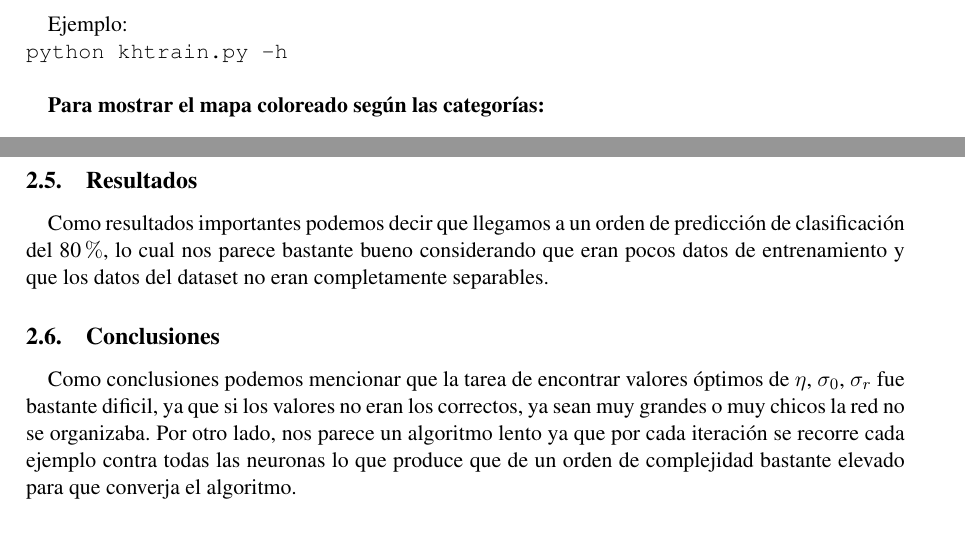
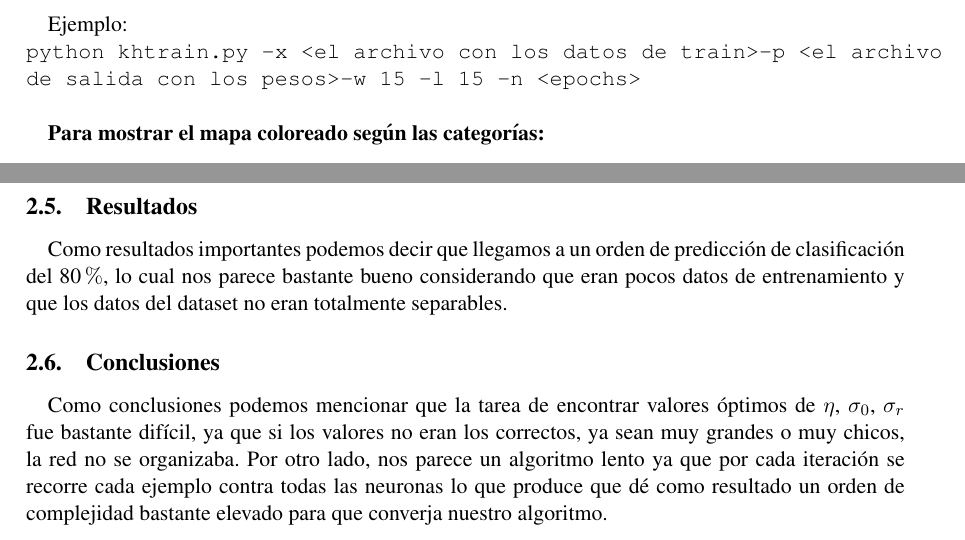
Before and after one commit to PaulaVillanueva/RNA, a LaTeX document (TP2/informe/informe.tex, which reads TP2/informe/parte2.tex): two parts of pages 16 and 17 of 17, joined at a grey line, cut so that both start at the same text. Compiled offline with pdfLaTeX.

Commit message:
detalles

```diff
--- a/TP2/informe/parte2.tex
+++ b/TP2/informe/parte2.tex
@@ -202,7 +202,7 @@ optional arguments:
 
 Ejemplo:
 
-\noindent\texttt{python khtrain.py -h} \\
+\noindent\texttt{python khtrain.py -x <el archivo con los datos de train> -p <el archivo de salida con los pesos> -w 15 -l 15 -n <epochs>} \\
 
 \textbf{Para mostrar el mapa coloreado según las categorías:}
 
@@ -253,8 +253,8 @@ Ejemplo:
 
 
 \subsection{Resultados}
-Como resultados importantes podemos decir que llegamos a un orden de predicción de clasificación del 80$\%$, lo cual nos parece bastante bueno considerando que eran pocos datos de entrenamiento y que los datos del dataset no eran completamente separables.
+Como resultados importantes podemos decir que llegamos a un orden de predicción de clasificación del 80$\%$, lo cual nos parece bastante bueno considerando que eran pocos datos de entrenamiento y que los datos del dataset no eran totalmente separables.
 
 \subsection{Conclusiones}
-Como conclusiones podemos mencionar que la tarea de encontrar valores óptimos de $\eta$, $\sigma_{0}$, $\sigma_{r}$ fue bastante dificil, ya que si los valores no eran los correctos, ya sean muy grandes o muy chicos la red no se organizaba.
-Por otro lado, nos parece un algoritmo lento ya que por cada iteración se recorre cada ejemplo contra todas las neuronas lo que produce que de un orden de complejidad bastante elevado para que converja el algoritmo.
+Como conclusiones podemos mencionar que la tarea de encontrar valores óptimos de $\eta$, $\sigma_{0}$, $\sigma_{r}$ fue bastante difícil, ya que si los valores no eran los correctos, ya sean muy grandes o muy chicos, la red no se organizaba.
+Por otro lado, nos parece un algoritmo lento ya que por cada iteración se recorre cada ejemplo contra todas las neuronas lo que produce que dé como resultado un orden de complejidad bastante elevado para que converja nuestro algoritmo.
```
Also changed, not shown: TP2/informe/parte2.tex (10 more changed lines).
